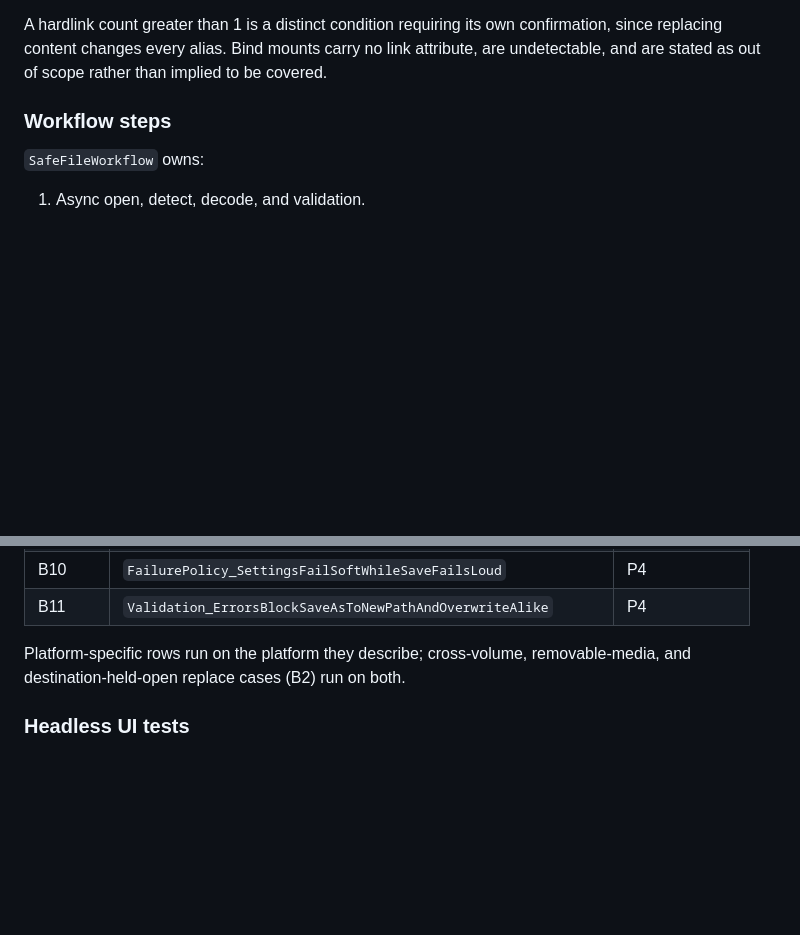
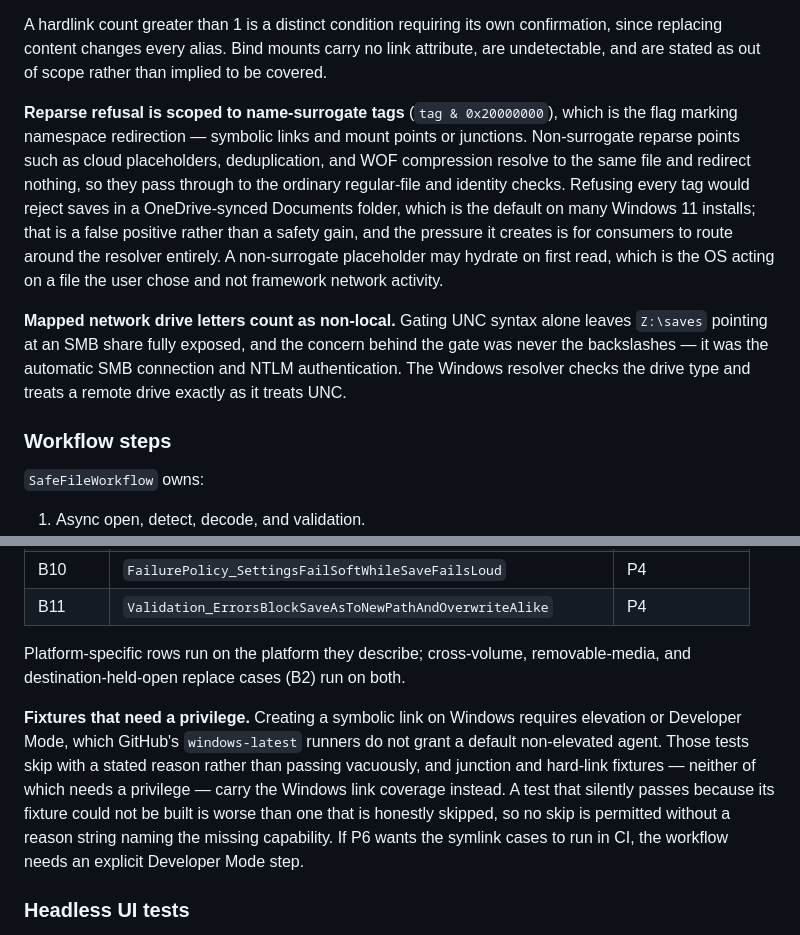
Before and after one commit to nintendogamer15/save-editor-gui-framework, a Markdown page: PLAN.md, 2 parts joined by grey strips. Drawn GitHub-style; blank space fills up the shorter version.

Commit message:
Record SafePath implementation decisions in the plan
Two rulings made during P0 that refine section 7, plus a testing constraint
that affects P6.

Reparse refusal narrows to name-surrogate tags. The threat is namespace
redirection and that bit is exactly what marks it; cloud placeholders, dedup,
and WOF compression redirect nothing. Refusing every tag would reject saves in
a OneDrive-synced Documents folder, which is the Windows 11 default on many
installs - a false positive rather than a safety gain, and one that pressures
consumers into routing around the resolver.

Mapped network drive letters now count as non-local. Gating UNC syntax alone
left Z:\ pointing at an SMB share fully exposed, and the concern was never the
backslashes but the automatic SMB connection and NTLM authentication.

Also records that Windows symlink fixtures need a privilege CI does not grant,
that junctions and hard links carry that coverage instead, and that no skip is
permitted without a reason naming the missing capability.

```diff
--- a/PLAN.md
+++ b/PLAN.md
@@ -300,6 +300,10 @@ Provide a registry/detector for one or more codecs. Ambiguous detection produces
 
 A hardlink count greater than 1 is a distinct condition requiring its own confirmation, since replacing content changes every alias. Bind mounts carry no link attribute, are undetectable, and are stated as out of scope rather than implied to be covered.
 
+**Reparse refusal is scoped to name-surrogate tags** (`tag & 0x20000000`), which is the flag marking namespace redirection — symbolic links and mount points or junctions. Non-surrogate reparse points such as cloud placeholders, deduplication, and WOF compression resolve to the same file and redirect nothing, so they pass through to the ordinary regular-file and identity checks. Refusing every tag would reject saves in a OneDrive-synced Documents folder, which is the default on many Windows 11 installs; that is a false positive rather than a safety gain, and the pressure it creates is for consumers to route around the resolver entirely. A non-surrogate placeholder may hydrate on first read, which is the OS acting on a file the user chose and not framework network activity.
+
+**Mapped network drive letters count as non-local.** Gating UNC syntax alone leaves `Z:\saves` pointing at an SMB share fully exposed, and the concern behind the gate was never the backslashes — it was the automatic SMB connection and NTLM authentication. The Windows resolver checks the drive type and treats a remote drive exactly as it treats UNC.
+
 ### Workflow steps
 
 `SafeFileWorkflow` owns:
@@ -466,6 +470,8 @@ Every §9 row dispositioned `FIX` maps to a named test below. Rows dispositioned
 
 Platform-specific rows run on the platform they describe; cross-volume, removable-media, and destination-held-open replace cases (B2) run on both.
 
+**Fixtures that need a privilege.** Creating a symbolic link on Windows requires elevation or Developer Mode, which GitHub's `windows-latest` runners do not grant a default non-elevated agent. Those tests skip with a stated reason rather than passing vacuously, and junction and hard-link fixtures — neither of which needs a privilege — carry the Windows link coverage instead. A test that silently passes because its fixture could not be built is worse than one that is honestly skipped, so no skip is permitted without a reason string naming the missing capability. If P6 wants the symlink cases to run in CI, the workflow needs an explicit Developer Mode step.
+
 ### Headless UI tests
 
 Use xUnit and Avalonia headless testing for shell commands, keyboard shortcuts, menu routing, focus and tab order, section selection, pending/committed transitions, dialogs, and accessible names. Drop paths are injected directly so workflow correctness does not depend on compositor availability.
```
